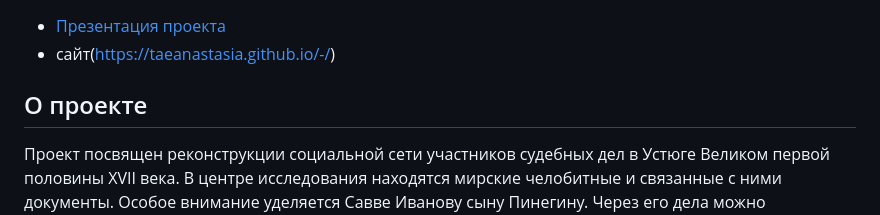
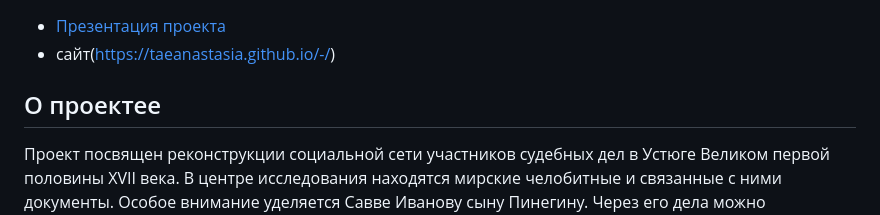
Before and after one commit to taeAnastasia/-, a Markdown page: README.md, the part around the change. Rendered like a GitHub page.

```diff
--- a/README.md
+++ b/README.md
@@ -7,7 +7,7 @@
 
 * [Презентация проекта](https://docs.google.com/presentation/d/1vdICbjQ_nA2VWHIZ0_t3d4hMd4S5fuSFiXsIHD_5WIY/edit?usp=sharing)
 * сайт(https://taeanastasia.github.io/-/)
-## О проекте
+## О проектее
 
 Проект посвящен реконструкции социальной сети участников судебных дел в Устюге Великом первой половины XVII века. В центре исследования находятся мирские челобитные и связанные с ними документы. Особое внимание уделяется Савве Иванову сыну Пинегину. Через его дела можно проследить связи между посадскими людьми, выборными должностными лицами, монастырскими представителями, приказными структурами и кредиторами.
 
```
